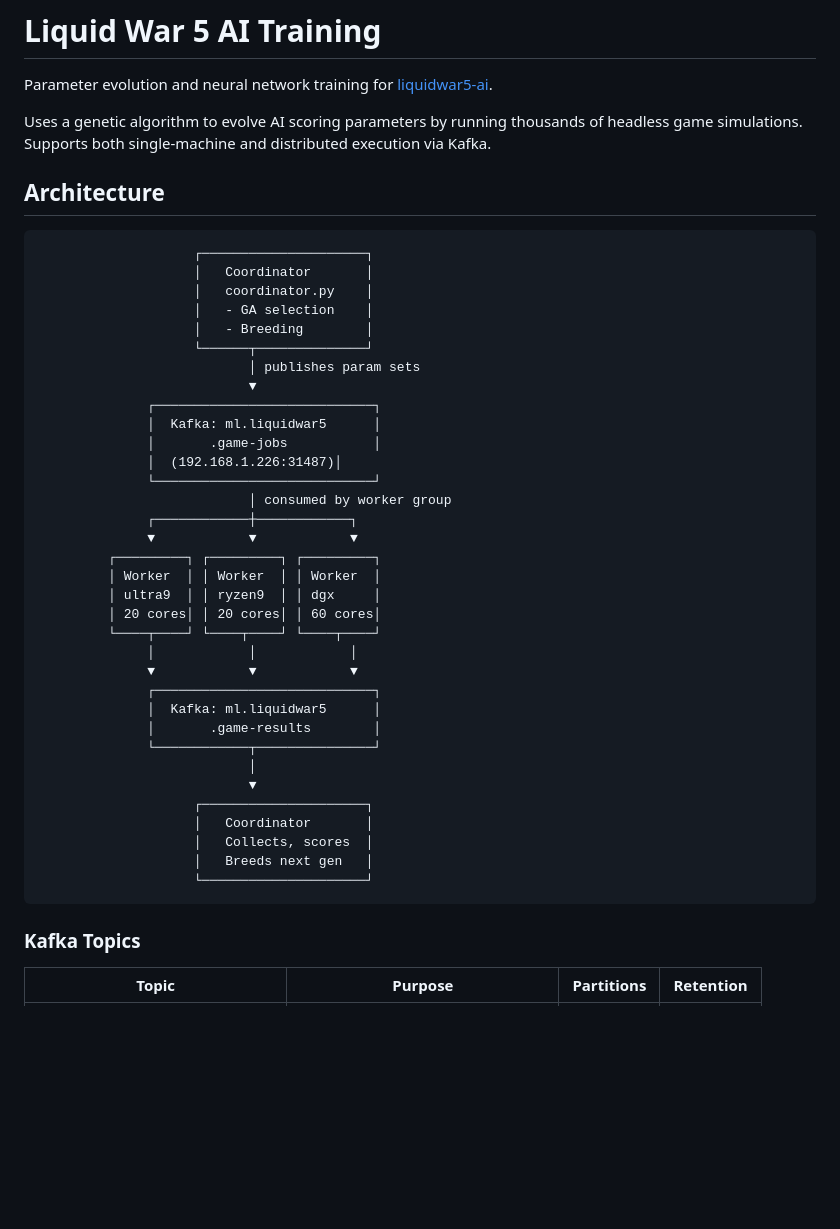
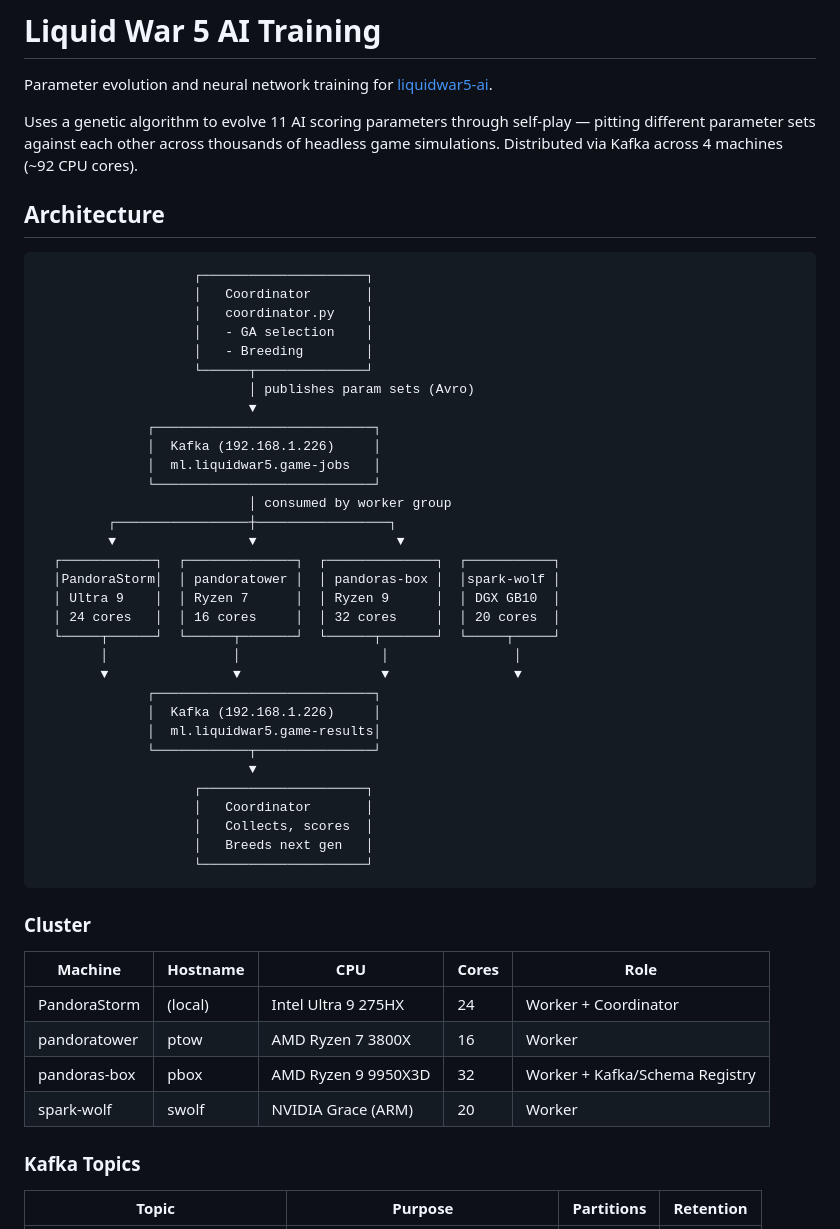
Before and after one commit to pbox-analytics/liquidwar5-ai-training, a Markdown page: README.md, the part around one of its changes. Rendered like a GitHub page; blank space fills up the shorter version.

````diff
--- a/README.md
+++ b/README.md
@@ -2,7 +2,7 @@
 
 Parameter evolution and neural network training for [liquidwar5-ai](https://github.com/pandora-wolf-meow/liquidwar5-ai).
 
-Uses a genetic algorithm to evolve AI scoring parameters by running thousands of headless game simulations. Supports both single-machine and distributed execution via Kafka.
+Uses a genetic algorithm to evolve 11 AI scoring parameters through self-play — pitting different parameter sets against each other across thousands of headless game simulations. Distributed via Kafka across 4 machines (~92 CPU cores).
 
 ## Architecture
 
@@ -13,28 +13,26 @@ Uses a genetic algorithm to evolve AI scoring parameters by running thousands of
                     │   - GA selection    │
                     │   - Breeding        │
                     └──────┬──────────────┘
-                           │ publishes param sets
+                           │ publishes param sets (Avro)
                            ▼
               ┌────────────────────────────┐
-              │  Kafka: ml.liquidwar5      │
-              │       .game-jobs           │
-              │  (192.168.1.226:31487)│
+              │  Kafka (192.168.1.226)     │
+              │  ml.liquidwar5.game-jobs   │
               └────────────────────────────┘
                            │ consumed by worker group
-              ┌────────────┼────────────┐
-              ▼            ▼            ▼
-         ┌─────────┐ ┌─────────┐ ┌─────────┐
-         │ Worker  │ │ Worker  │ │ Worker  │
-         │ ultra9  │ │ ryzen9  │ │ dgx     │
-         │ 20 cores│ │ 20 cores│ │ 60 cores│
-         └────┬────┘ └────┬────┘ └────┬────┘
-              │            │            │
-              ▼            ▼            ▼
+         ┌─────────────────┼─────────────────┐
+         ▼                 ▼                  ▼
+  ┌────────────┐  ┌──────────────┐  ┌──────────────┐  ┌───────────┐
+  │PandoraStorm│  │ pandoratower │  │ pandoras-box │  │spark-wolf │
+  │ Ultra 9    │  │ Ryzen 7      │  │ Ryzen 9      │  │ DGX GB10  │
+  │ 24 cores   │  │ 16 cores     │  │ 32 cores     │  │ 20 cores  │
+  └─────┬──────┘  └──────┬───────┘  └──────┬───────┘  └─────┬─────┘
+        │                │                  │                │
+        ▼                ▼                  ▼                ▼
               ┌────────────────────────────┐
-              │  Kafka: ml.liquidwar5      │
-              │       .game-results        │
+              │  Kafka (192.168.1.226)     │
+              │  ml.liquidwar5.game-results│
               └────────────┬───────────────┘
-                           │
                            ▼
                     ┌─────────────────────┐
                     │   Coordinator       │
@@ -42,6 +40,15 @@ Uses a genetic algorithm to evolve AI scoring parameters by running thousands of
                     │   Breeds next gen   │
                     └─────────────────────┘
 ```
+
+### Cluster
+
+| Machine | Hostname | CPU | Cores | Role |
+|---------|----------|-----|-------|------|
+| PandoraStorm | (local) | Intel Ultra 9 275HX | 24 | Worker + Coordinator |
+| pandoratower | ptow | AMD Ryzen 7 3800X | 16 | Worker |
+| pandoras-box | pbox | AMD Ryzen 9 9950X3D | 32 | Worker + Kafka/Schema Registry |
+| spark-wolf | swolf | NVIDIA Grace (ARM) | 20 | Worker |
 
 ### Kafka Topics
 
````
Also changed, not shown: other parts of README.md (+102 -81 lines), docs/SETUP.md (+11 -2 lines).
